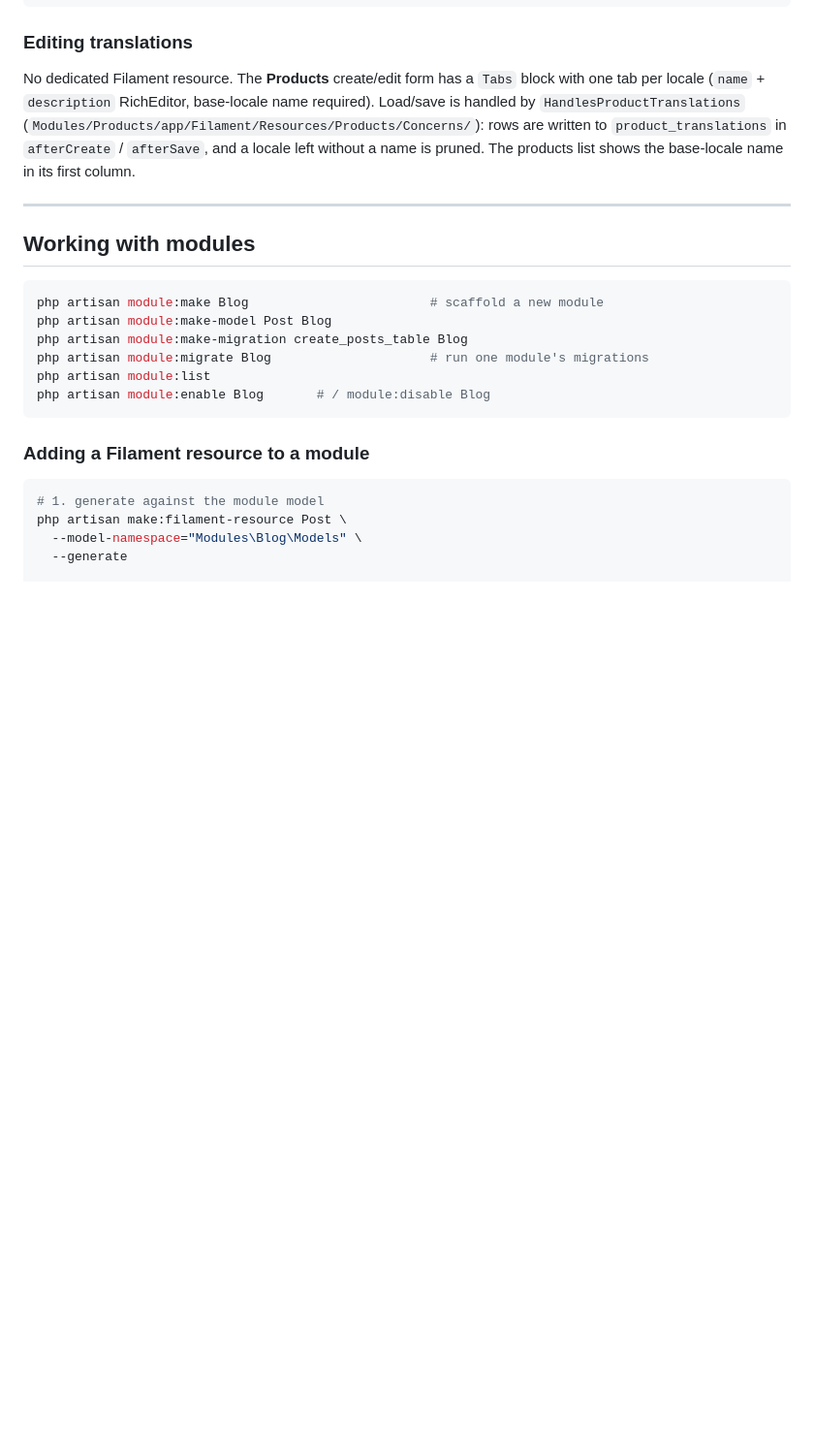
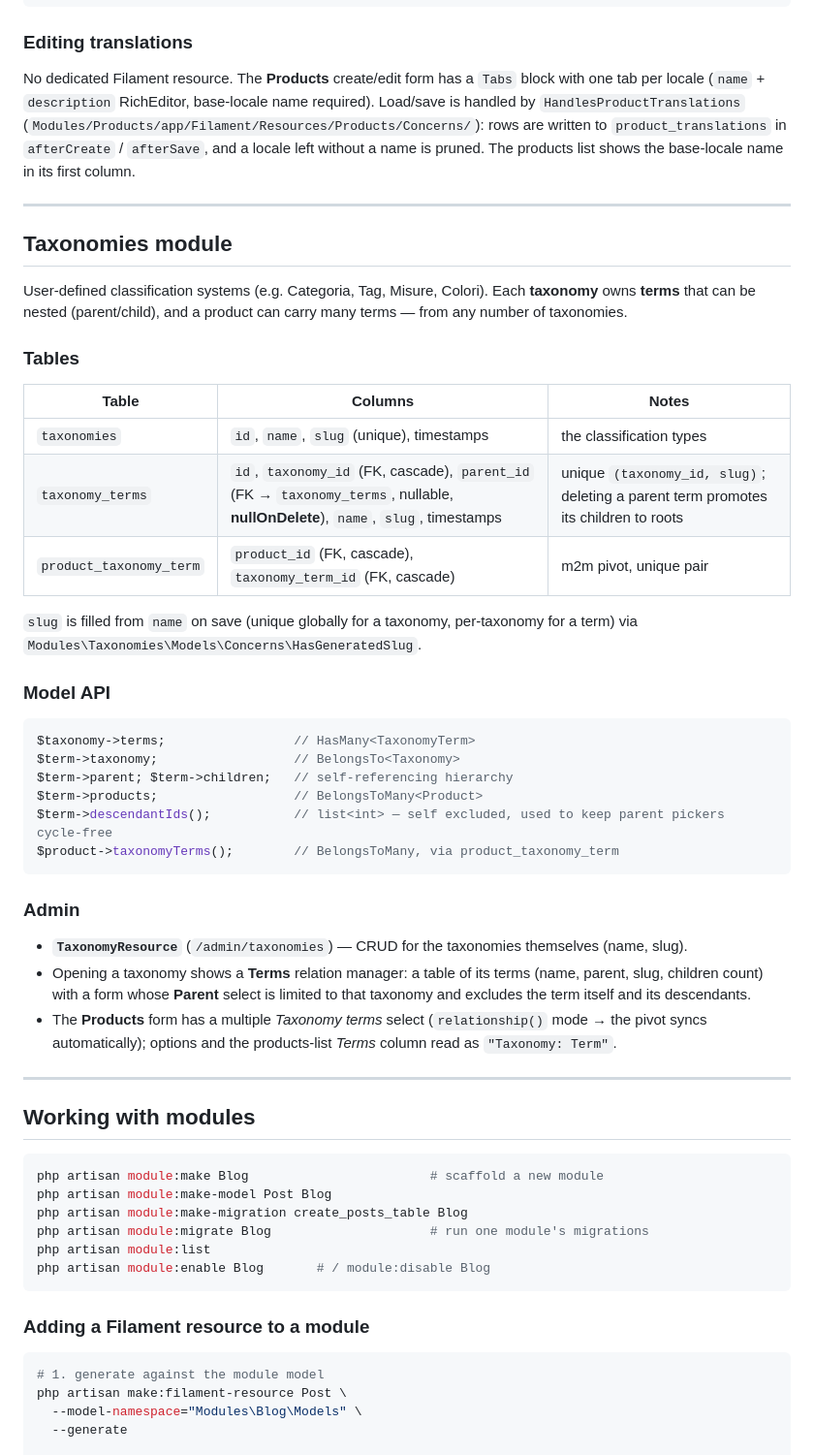
Before and after one commit to Dynamicdevotion/pim-albatross, a Markdown page: README.md, the part around the change. Shown at 97% size. GitHub-like rendering; blank space fills up the shorter version.

Commit message:
README: document the Taxonomies module
New "Taxonomies module" section: the three tables (taxonomies,
taxonomy_terms with nullOnDelete parent, product_taxonomy_term pivot),
the slug trait, the model API (terms/parent/children/products/
descendantIds/taxonomyTerms), and the admin surface (TaxonomyResource +
Terms relation manager + the Products form select).

Co-Authored-By: Claude Sonnet 5 <noreply@anthropic.com>

````diff
--- a/README.md
+++ b/README.md
@@ -264,6 +264,47 @@ first column.
 
 ---
 
+## Taxonomies module
+
+User-defined classification systems (e.g. Categoria, Tag, Misure, Colori). Each
+**taxonomy** owns **terms** that can be nested (parent/child), and a product can
+carry many terms — from any number of taxonomies.
+
+### Tables
+
+| Table | Columns | Notes |
+|---|---|---|
+| `taxonomies` | `id`, `name`, `slug` (unique), timestamps | the classification types |
+| `taxonomy_terms` | `id`, `taxonomy_id` (FK, cascade), `parent_id` (FK → `taxonomy_terms`, nullable, **nullOnDelete**), `name`, `slug`, timestamps | unique `(taxonomy_id, slug)`; deleting a parent term promotes its children to roots |
+| `product_taxonomy_term` | `product_id` (FK, cascade), `taxonomy_term_id` (FK, cascade) | m2m pivot, unique pair |
+
+`slug` is filled from `name` on save (unique globally for a taxonomy, per-taxonomy
+for a term) via `Modules\Taxonomies\Models\Concerns\HasGeneratedSlug`.
+
+### Model API
+
+```php
+$taxonomy->terms;                 // HasMany<TaxonomyTerm>
+$term->taxonomy;                  // BelongsTo<Taxonomy>
+$term->parent; $term->children;   // self-referencing hierarchy
+$term->products;                  // BelongsToMany<Product>
+$term->descendantIds();           // list<int> — self excluded, used to keep parent pickers cycle-free
+$product->taxonomyTerms();        // BelongsToMany, via product_taxonomy_term
+```
+
+### Admin
+
+- **`TaxonomyResource`** (`/admin/taxonomies`) — CRUD for the taxonomies
+  themselves (name, slug).
+- Opening a taxonomy shows a **Terms** relation manager: a table of its terms
+  (name, parent, slug, children count) with a form whose **Parent** select is
+  limited to that taxonomy and excludes the term itself and its descendants.
+- The **Products** form has a multiple *Taxonomy terms* select (`relationship()`
+  mode → the pivot syncs automatically); options and the products-list *Terms*
+  column read as `"Taxonomy: Term"`.
+
+---
+
 ## Working with modules
 
 ```bash
````
